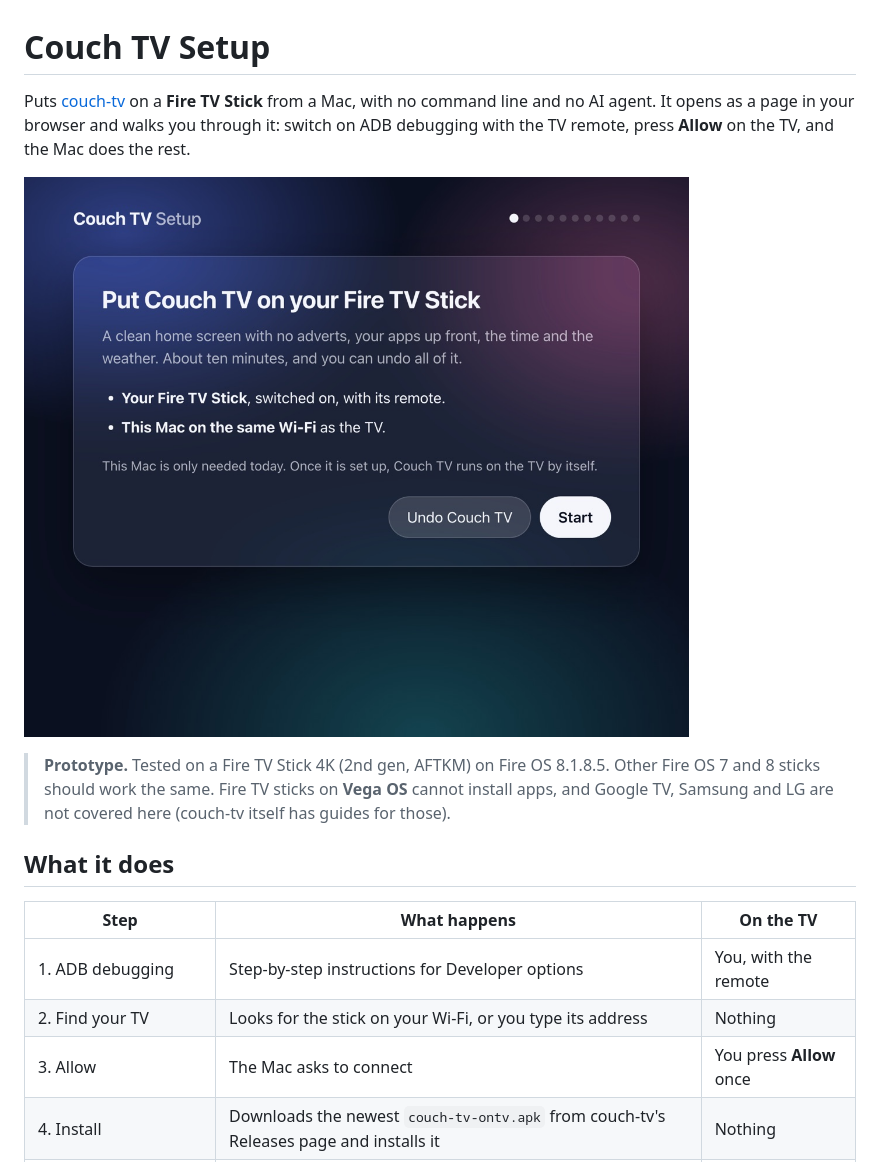
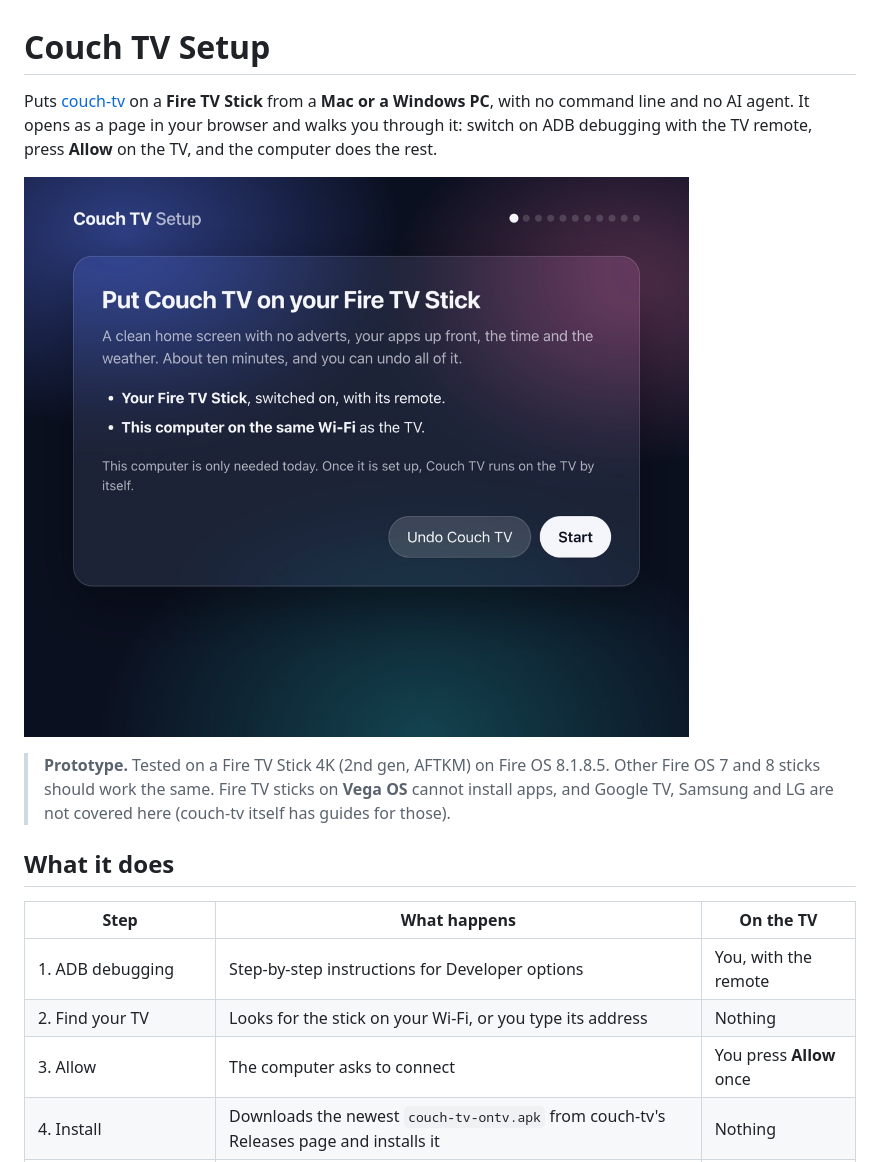
Before and after one commit to killy10o10/couch-tv-setup, a Markdown page: README.md, the part around one of its changes. Drawn GitHub-style; pictures changed too: docs/welcome.jpg.

```diff
--- a/README.md
+++ b/README.md
@@ -1,8 +1,9 @@
 # Couch TV Setup
 
-Puts [couch-tv](https://github.com/Seagey/couch-tv) on a **Fire TV Stick** from a Mac, with no
-command line and no AI agent. It opens as a page in your browser and walks you through it: switch on
-ADB debugging with the TV remote, press **Allow** on the TV, and the Mac does the rest.
+Puts [couch-tv](https://github.com/Seagey/couch-tv) on a **Fire TV Stick** from a **Mac or a
+Windows PC**, with no command line and no AI agent. It opens as a page in your browser and walks you
+through it: switch on ADB debugging with the TV remote, press **Allow** on the TV, and the computer
+does the rest.
 
 ![Welcome](docs/welcome.jpg)
 
@@ -16,7 +17,7 @@ ADB debugging with the TV remote, press **Allow** on the TV, and the Mac does th
 |---|---|---|
 | 1. ADB debugging | Step-by-step instructions for Developer options | You, with the remote |
 | 2. Find your TV | Looks for the stick on your Wi-Fi, or you type its address | Nothing |
-| 3. Allow | The Mac asks to connect | You press **Allow** once |
+| 3. Allow | The computer asks to connect | You press **Allow** once |
 | 4. Install | Downloads the newest `couch-tv-ontv.apk` from couch-tv's Releases page and installs it | Nothing |
 | 5. Home screen | The two one-off grants, "Use as home screen" switched on, and the Home watcher checked | Nothing (may flash) |
 | 6. Try it | Presses Home and checks Couch TV comes up | Watch it |
```
Also changed, not shown: other parts of README.md (+33 -14 lines), docs/adb.jpg, 15 other files.
